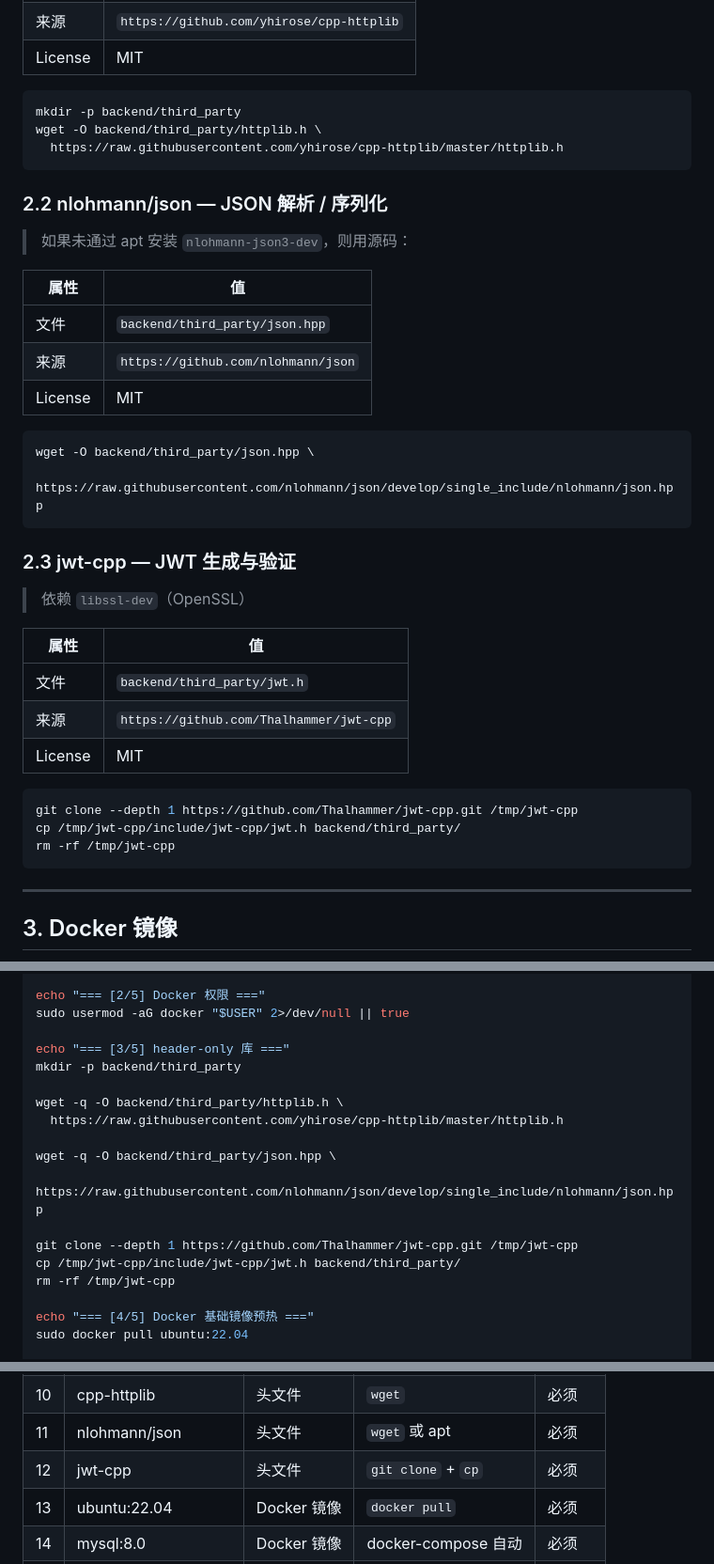
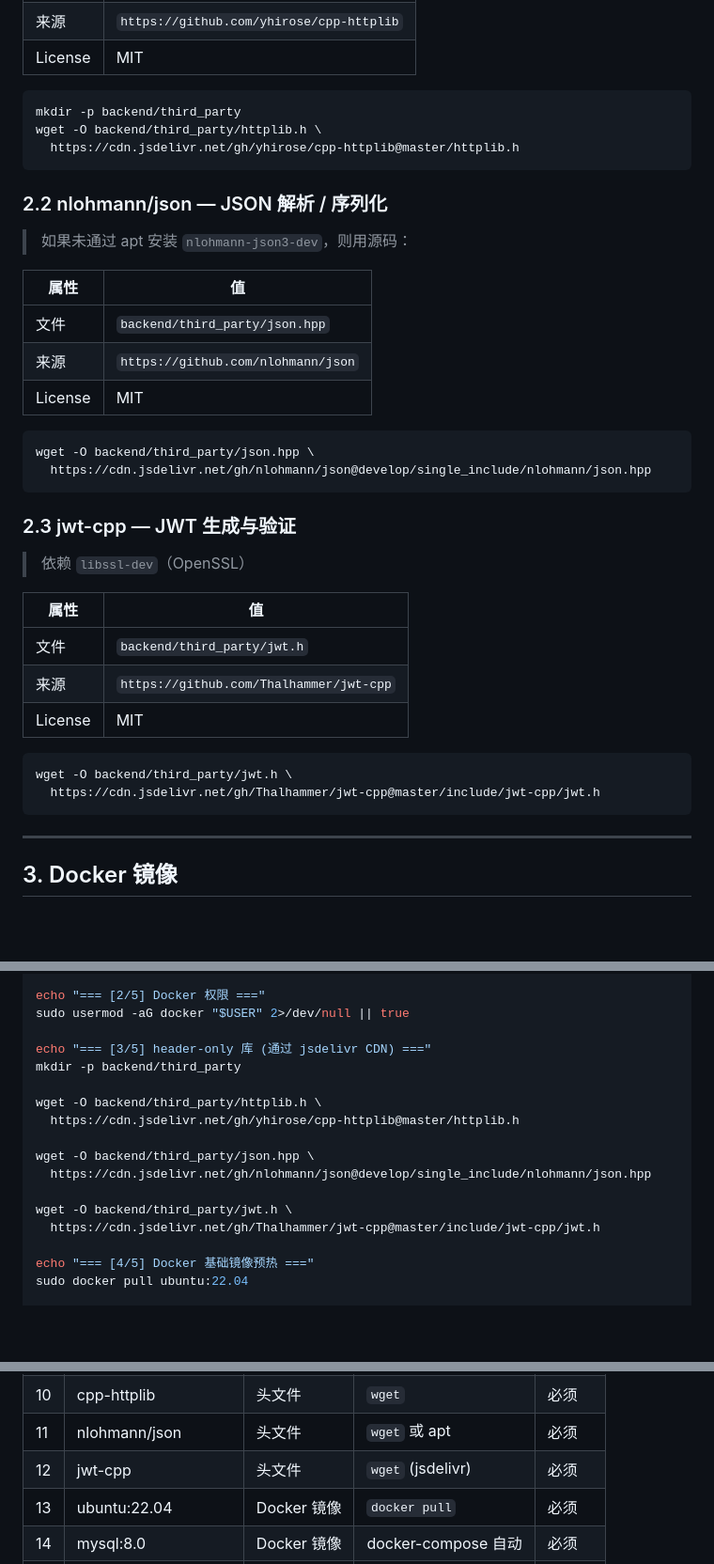
Before and after one commit to onlydays/Online_OJ_platform, a Markdown page: docs/DEPENDENCIES.md, 3 parts joined by grey strips. Shown at 94% size. Drawn GitHub-style; blank space fills up the shorter version.

Commit message:
fix: 将 header-only 库下载源从 raw.githubusercontent.com 改为 jsdelivr CDN

````diff
--- a/docs/DEPENDENCIES.md
+++ b/docs/DEPENDENCIES.md
@@ -59,7 +59,7 @@
 ```bash
 mkdir -p backend/third_party
 wget -O backend/third_party/httplib.h \
-  https://raw.githubusercontent.com/yhirose/cpp-httplib/master/httplib.h
+  https://cdn.jsdelivr.net/gh/yhirose/cpp-httplib@master/httplib.h
 ```
 
 ### 2.2 nlohmann/json — JSON 解析 / 序列化
@@ -74,7 +74,7 @@ wget -O backend/third_party/httplib.h \
 
 ```bash
 wget -O backend/third_party/json.hpp \
-  https://raw.githubusercontent.com/nlohmann/json/develop/single_include/nlohmann/json.hpp
+  https://cdn.jsdelivr.net/gh/nlohmann/json@develop/single_include/nlohmann/json.hpp
 ```
 
 ### 2.3 jwt-cpp — JWT 生成与验证
@@ -88,9 +88,8 @@ wget -O backend/third_party/json.hpp \
 | License | MIT |
 
 ```bash
-git clone --depth 1 https://github.com/Thalhammer/jwt-cpp.git /tmp/jwt-cpp
-cp /tmp/jwt-cpp/include/jwt-cpp/jwt.h backend/third_party/
-rm -rf /tmp/jwt-cpp
+wget -O backend/third_party/jwt.h \
+  https://cdn.jsdelivr.net/gh/Thalhammer/jwt-cpp@master/include/jwt-cpp/jwt.h
 ```
 
 ---
@@ -199,18 +198,17 @@ sudo apt install -y \
 echo "=== [2/5] Docker 权限 ==="
 sudo usermod -aG docker "$USER" 2>/dev/null || true
 
-echo "=== [3/5] header-only 库 ==="
+echo "=== [3/5] header-only 库 (通过 jsdelivr CDN) ==="
 mkdir -p backend/third_party
 
-wget -q -O backend/third_party/httplib.h \
-  https://raw.githubusercontent.com/yhirose/cpp-httplib/master/httplib.h
+wget -O backend/third_party/httplib.h \
+  https://cdn.jsdelivr.net/gh/yhirose/cpp-httplib@master/httplib.h
 
-wget -q -O backend/third_party/json.hpp \
-  https://raw.githubusercontent.com/nlohmann/json/develop/single_include/nlohmann/json.hpp
+wget -O backend/third_party/json.hpp \
+  https://cdn.jsdelivr.net/gh/nlohmann/json@develop/single_include/nlohmann/json.hpp
 
-git clone --depth 1 https://github.com/Thalhammer/jwt-cpp.git /tmp/jwt-cpp
-cp /tmp/jwt-cpp/include/jwt-cpp/jwt.h backend/third_party/
-rm -rf /tmp/jwt-cpp
+wget -O backend/third_party/jwt.h \
+  https://cdn.jsdelivr.net/gh/Thalhammer/jwt-cpp@master/include/jwt-cpp/jwt.h
 
 echo "=== [4/5] Docker 基础镜像预热 ==="
 sudo docker pull ubuntu:22.04
@@ -240,7 +238,7 @@ echo "  docker build -t oj-judge:latest judge_image/   # 构建判题镜像"
 | 9 | mysql-client | apt | `sudo apt install` | 推荐 |
 | 10 | cpp-httplib | 头文件 | `wget` | 必须 |
 | 11 | nlohmann/json | 头文件 | `wget` 或 apt | 必须 |
-| 12 | jwt-cpp | 头文件 | `git clone` + `cp` | 必须 |
+| 12 | jwt-cpp | 头文件 | `wget` (jsdelivr) | 必须 |
 | 13 | ubuntu:22.04 | Docker 镜像 | `docker pull` | 必须 |
 | 14 | mysql:8.0 | Docker 镜像 | docker-compose 自动 | 必须 |
 | 15 | CodeMirror 6 | CDN | HTML `<script>` 引用 | 必须 |
````
